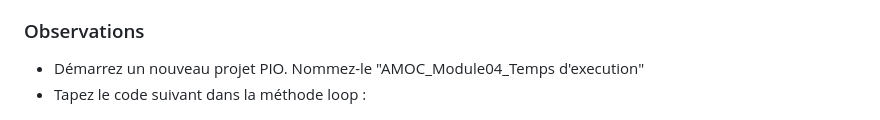
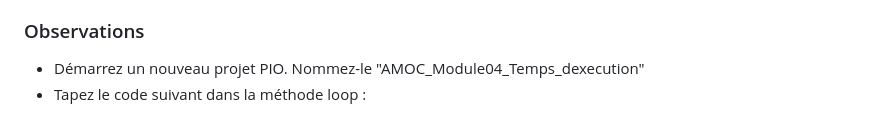
Before and after one commit to PiFou86/420-W48-SF, a Markdown page: Module04_ProgrammationSorties/Module04_ProgrammationSorties_Exercices.md, the part around the change. Rendered like a GitHub page.

Commit message:
Exercise 4, nom de projet invalide
PIO ne supporte pas les apostrophes ' dans les noms de projets

```diff
--- a/Module04_ProgrammationSorties/Module04_ProgrammationSorties_Exercices.md
+++ b/Module04_ProgrammationSorties/Module04_ProgrammationSorties_Exercices.md
@@ -92,7 +92,7 @@ Observer le temps d'execution d'un code.
 
 ### Observations
 
-- Démarrez un nouveau projet PIO. Nommez-le "AMOC_Module04_Temps d'execution"
+- Démarrez un nouveau projet PIO. Nommez-le "AMOC_Module04_Temps_dexecution"
 - Tapez le code suivant dans la méthode loop :
 
 ![Mesure du temps avec modulo](img/mesure_temps_modulo.png)
```
